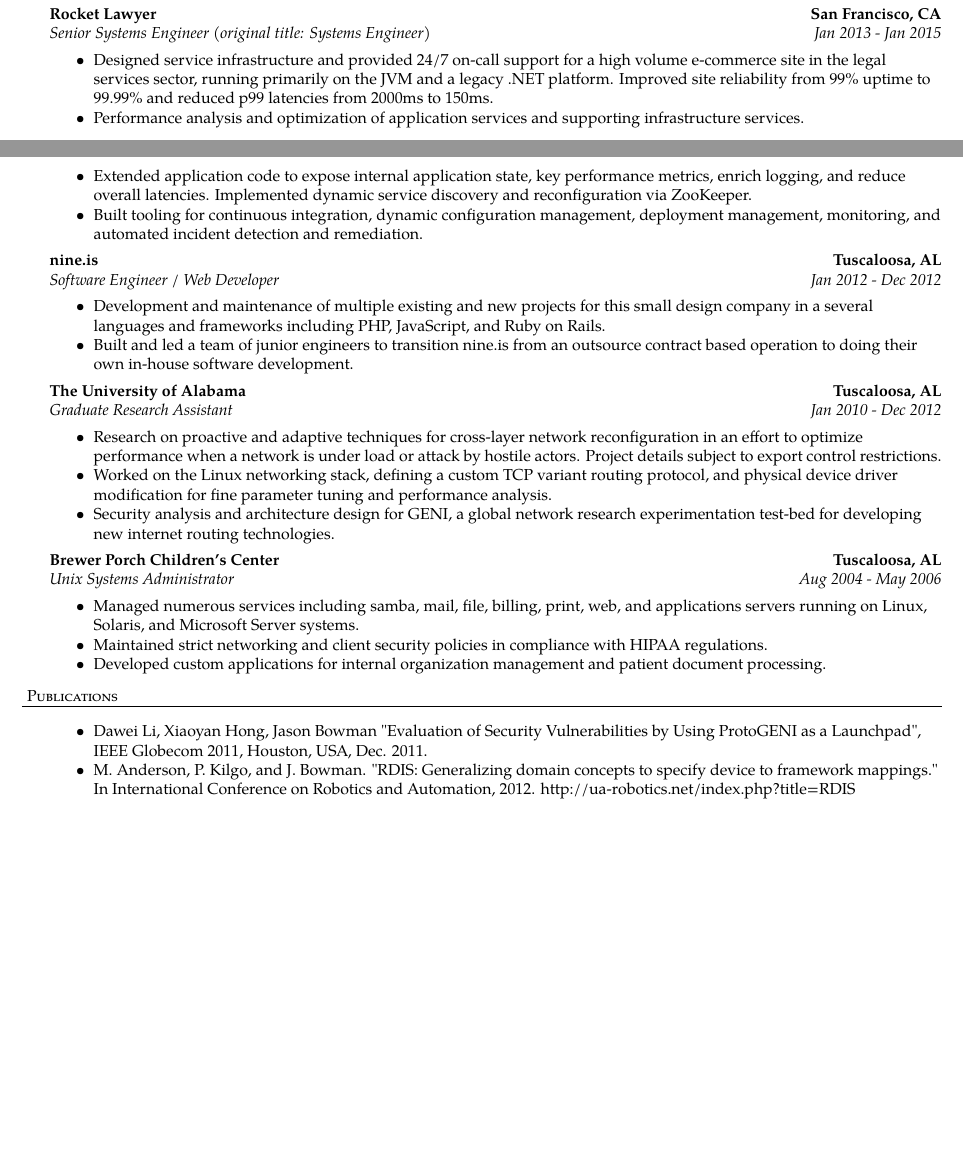
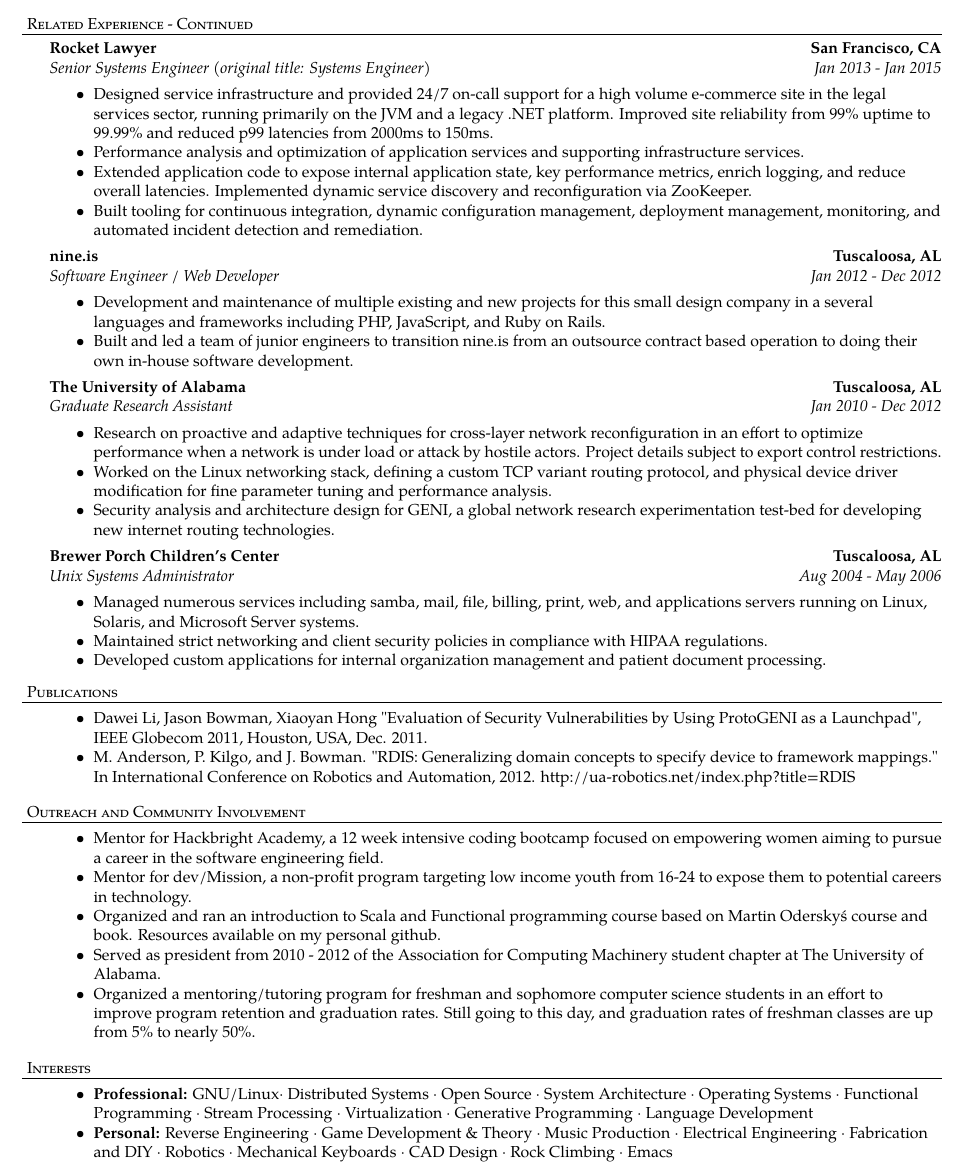
Before and after one commit to sini/resume, a LaTeX CV (res.tex): two parts of pages 1 and 2 of 2 before the commit and part of page 2 of 2 after it, the two joined at a grey line, cut at the place of the change, the shorter picture padded with empty space. Compiled offline with pdfLaTeX.

Commit message:
Update formatting, add interests and achievements, and placeholder for overview

```diff
--- a/res.tex
+++ b/res.tex
@@ -237,4 +242,5 @@
 
+\header{Related Experience - Continued}
 \employment{Rocket Lawyer}{San Francisco, CA}{Senior Systems Engineer (original
   title: Systems Engineer)}{Jan 2013 - Jan 2015}{
 Designed service infrastructure and provided 24/7 on-call support for a high
@@ -274,32 +277,54 @@
 %\item Opportunistic Network Environment (ONE) Simulator - Extended the simulation environment to support simple throwbox placement and management with geographical mapping tools. Implemented, modified, and experimented with multiple DTN protocols.
 }
 
-%\employment{The University of Alabama}{Tuscaloosa, AL}{Graduate Research Assistant}{June 2011 - December 2012}{
-%Research on proactive and adaptive techniques for cross-layer network reconfiguration in an effort to achieve optimal performance even when a network is under load or attack.
-%\item Worked with the Linux kernel network stack, routing protocols, and physical device drivers for fine parameter tuning and performance analysis.
-%\item Application development and implementation of an autonomous cross-layer networking scheme utilizing C, Python, and Java, and an adaptive video streaming client application utilizing Java and gstreamer.
-%\item Design and implementation of a universal description language for robots and their capabilities to further development of a deterministic universal device driver for most robots.
-%\item Research on automated auditing, analysis, and penetration testing of virtual machine images for use in cloud computing - an extension of my work on GENI.
-%}
-
-%\employment{The University of Alabama}{Tuscaloosa, AL}{Undergraduate Research Assistant (NSF)}{2010 - 2011}{
-%Security analysis and architecture design for GENI, a network research testbed for developing internet technologies.
-%\item Experimentation with Delay Tolerant Networks, optimizing cost in low connectivity environments with throwboxes.
-%\item Opportunistic Network Environment (ONE) Simulator - Extended the simulation environment to support simple throwbox placement and management with geographical mapping tools. Implemented, modified, and experimented with multiple DTN protocols.
-%}
-
 \employment{Brewer Porch Children's Center}{Tuscaloosa, AL}{Unix Systems
   Administrator}{Aug 2004 - May 2006}{
 Managed numerous services including samba, mail, file, billing, print, web, and applications servers running on Linux, Solaris, and Microsoft Server systems.
 \item Maintained strict networking and client security policies in compliance with HIPAA regulations.
 \item Developed custom applications for internal organization management and patient document processing.
-%\item Maintenance, repair, and installations of Mac, Unix, and PC workstations.
 }
+
 \vspace*{3pt}
+
 \header{Publications}
+\vspace*{-5pt}
 \begin{itemize*}
-\item Dawei Li, Xiaoyan Hong, Jason Bowman "Evaluation of Security Vulnerabilities by Using ProtoGENI as a Launchpad", IEEE Globecom 2011, Houston, USA, Dec. 2011.
+\item Dawei Li, Jason Bowman, Xiaoyan Hong "Evaluation of Security Vulnerabilities by Using ProtoGENI as a Launchpad", IEEE Globecom 2011, Houston, USA, Dec. 2011.
 \item M. Anderson, P. Kilgo, and J. Bowman. "RDIS: Generalizing domain concepts to specify device to framework mappings." In International Conference on Robotics and Automation, 2012. http://ua-robotics.net/index.php?title=RDIS
+\end{itemize*}
+
+\vspace*{3pt}
+
+\header{Outreach and Community Involvement}
+\vspace*{-5pt}
+\begin{itemize*}
+\item Mentor for Hackbright Academy, a 12 week intensive coding bootcamp focused
+  on empowering women aiming to pursue a career in the software engineering field.
+\item Mentor for dev/Mission, a non-profit program targeting low income youth
+  from 16-24 to expose them to potential careers in technology.
+\item Organized and ran an introduction to Scala and Functional programming
+  course based on Martin Odersky\'s course and book. Resources available on
+  my personal github.
+\item Served as president from 2010 - 2012 of the Association for Computing
+  Machinery student chapter at The University of Alabama.
+\item Organized a mentoring/tutoring program for freshman and sophomore computer
+  science students in an effort to improve program retention and graduation
+  rates. Still going to this day, and graduation rates of freshman classes are
+  up from 5\% to nearly 50\%.
+\end{itemize*}
+
+\vspace*{3pt}
+
+\header{Interests}
+\vspace*{-5pt}
+\begin{itemize*}
+\item \textbf{Professional:} GNU/Linux$\cdot$ Distributed Systems $\cdot$ Open Source $\cdot$
+  System Architecture $\cdot$ Operating Systems $\cdot$ Functional Programming
+  $\cdot$ Stream Processing $\cdot$ Virtualization $\cdot$
+  Generative Programming $\cdot$ Language Development
+\item \textbf{Personal:} Reverse Engineering $\cdot$ Game Development \& Theory $\cdot$ Music Production $\cdot$
+  Electrical Engineering $\cdot$ Fabrication and DIY $\cdot$ Robotics $\cdot$ Mechanical
+  Keyboards $\cdot$ CAD Design $\cdot$ Rock Climbing $\cdot$ Emacs
 \end{itemize*}
 \vspace*{8pt}
 
```
Also changed, not shown: res.pdf, res.tex (14 more changed lines).
